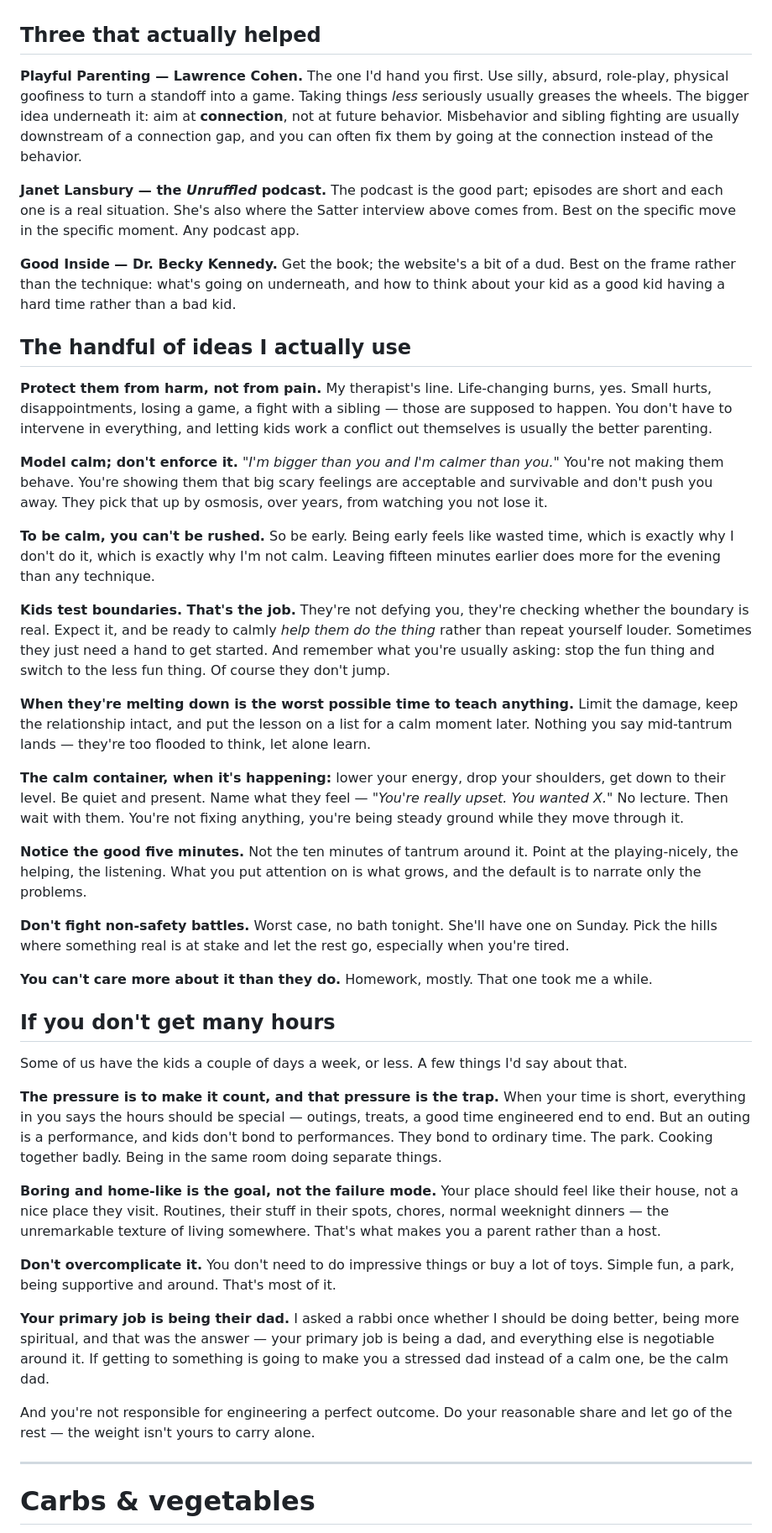
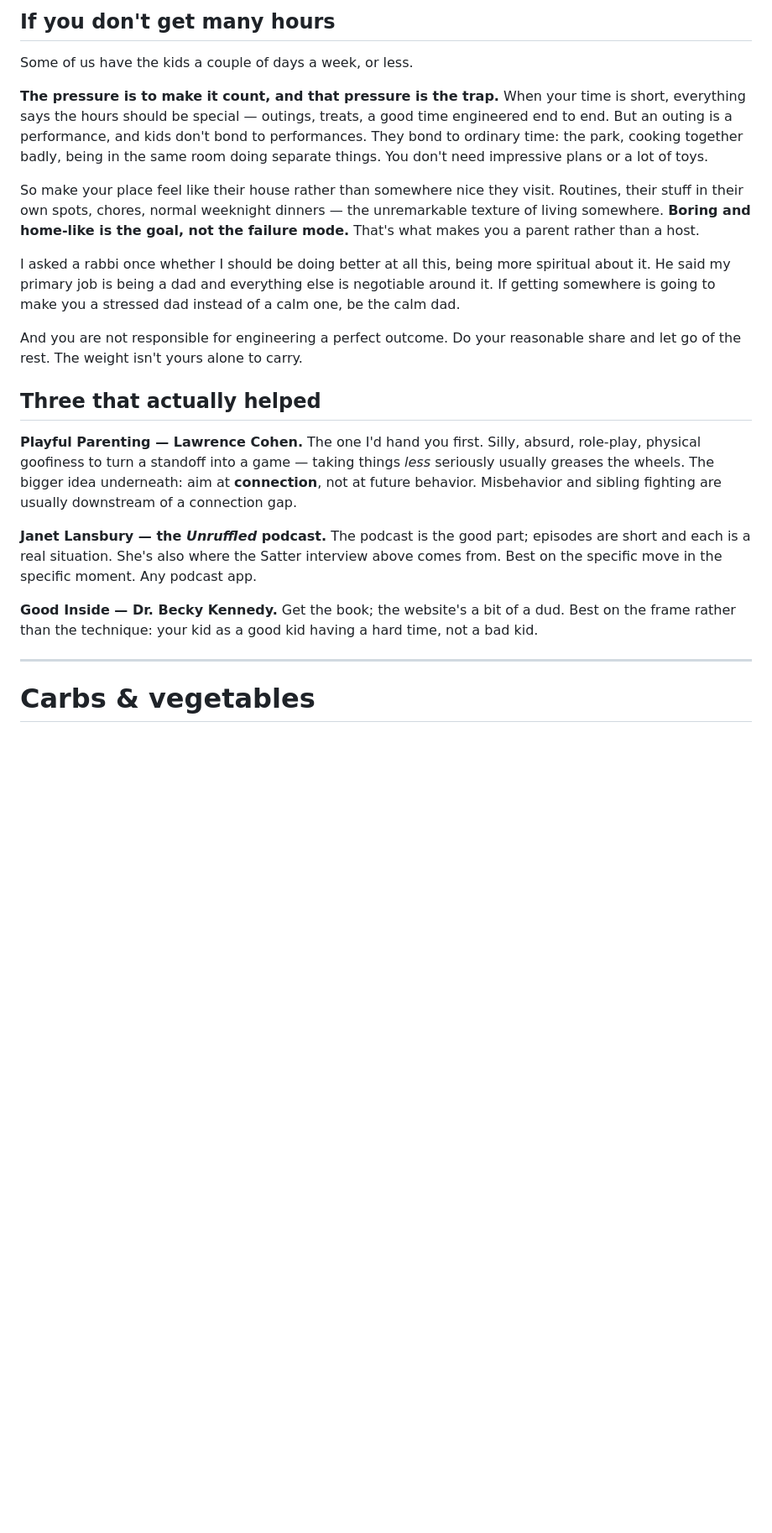
Before and after one commit to avimar/weeknight-dinners, a Markdown page: weeknight-dinners.md, the part around one of its changes. Shown at 84% size. Rendered like a GitHub page; blank space fills up the shorter version.

```diff
--- a/weeknight-dinners.md
+++ b/weeknight-dinners.md
@@ -145,45 +168,22 @@ And here's the part that matters most if you're reading this as a divorced dad:
+## If you don't get many hours
+
+Some of us have the kids a couple of days a week, or less.
+
+**The pressure is to make it count, and that pressure is the trap.** When your time is short, everything says the hours should be special — outings, treats, a good time engineered end to end. But an outing is a performance, and kids don't bond to performances. They bond to ordinary time: the park, cooking together badly, being in the same room doing separate things. You don't need impressive plans or a lot of toys.
+
+So make your place feel like their house rather than somewhere nice they visit. Routines, their stuff in their own spots, chores, normal weeknight dinners — the unremarkable texture of living somewhere. **Boring and home-like is the goal, not the failure mode.** That's what makes you a parent rather than a host.
+
+I asked a rabbi once whether I should be doing better at all this, being more spiritual about it. He said my primary job is being a dad and everything else is negotiable around it. If getting somewhere is going to make you a stressed dad instead of a calm one, be the calm dad.
+
+And you are not responsible for engineering a perfect outcome. Do your reasonable share and let go of the rest. The weight isn't yours alone to carry.
 
 ## Three that actually helped
 
-**Playful Parenting — Lawrence Cohen.** The one I'd hand you first. Use silly, absurd, role-play, physical goofiness to turn a standoff into a game. Taking things *less* seriously usually greases the wheels. The bigger idea underneath it: aim at **connection**, not at future behavior. Misbehavior and sibling fighting are usually downstream of a connection gap, and you can often fix them by going at the connection instead of the behavior.
+**Playful Parenting — Lawrence Cohen.** The one I'd hand you first. Silly, absurd, role-play, physical goofiness to turn a standoff into a game — taking things *less* seriously usually greases the wheels. The bigger idea underneath: aim at **connection**, not at future behavior. Misbehavior and sibling fighting are usually downstream of a connection gap.
 
-**Janet Lansbury — the *Unruffled* podcast.** The podcast is the good part; episodes are short and each one is a real situation. She's also where the Satter interview above comes from. Best on the specific move in the specific moment. Any podcast app.
+**Janet Lansbury — the *Unruffled* podcast.** The podcast is the good part; episodes are short and each is a real situation. She's also where the Satter interview above comes from. Best on the specific move in the specific moment. Any podcast app.
 
-**Good Inside — Dr. Becky Kennedy.** Get the book; the website's a bit of a dud. Best on the frame rather than the technique: what's going on underneath, and how to think about your kid as a good kid having a hard time rather than a bad kid.
-
-## The handful of ideas I actually use
-
-**Protect them from harm, not from pain.** My therapist's line. Life-changing burns, yes. Small hurts, disappointments, losing a game, a fight with a sibling — those are supposed to happen. You don't have to intervene in everything, and letting kids work a conflict out themselves is usually the better parenting.
-
-**Model calm; don't enforce it.** *"I'm bigger than you and I'm calmer than you."* You're not making them behave. You're showing them that big scary feelings are acceptable and survivable and don't push you away. They pick that up by osmosis, over years, from watching you not lose it.
-
-**To be calm, you can't be rushed.** So be early. Being early feels like wasted time, which is exactly why I don't do it, which is exactly why I'm not calm. Leaving fifteen minutes earlier does more for the evening than any technique.
-
-**Kids test boundaries. That's the job.** They're not defying you, they're checking whether the boundary is real. Expect it, and be ready to calmly *help them do the thing* rather than repeat yourself louder. Sometimes they just need a hand to get started. And remember what you're usually asking: stop the fun thing and switch to the less fun thing. Of course they don't jump.
-
-**When they're melting down is the worst possible time to teach anything.** Limit the damage, keep the relationship intact, and put the lesson on a list for a calm moment later. Nothing you say mid-tantrum lands — they're too flooded to think, let alone learn.
-
-**The calm container, when it's happening:** lower your energy, drop your shoulders, get down to their level. Be quiet and present. Name what they feel — *"You're really upset. You wanted X."* No lecture. Then wait with them. You're not fixing anything, you're being steady ground while they move through it.
-
-**Notice the good five minutes.** Not the ten minutes of tantrum around it. Point at the playing-nicely, the helping, the listening. What you put attention on is what grows, and the default is to narrate only the problems.
-
-**Don't fight non-safety battles.** Worst case, no bath tonight. She'll have one on Sunday. Pick the hills where something real is at stake and let the rest go, especially when you're tired.
-
-**You can't care more about it than they do.** Homework, mostly. That one took me a while.
-
-## If you don't get many hours
-
-Some of us have the kids a couple of days a week, or less. A few things I'd say about that.
-
-**The pressure is to make it count, and that pressure is the trap.** When your time is short, everything in you says the hours should be special — outings, treats, a good time engineered end to end. But an outing is a performance, and kids don't bond to performances. They bond to ordinary time. The park. Cooking together badly. Being in the same room doing separate things.
-
-**Boring and home-like is the goal, not the failure mode.** Your place should feel like their house, not a nice place they visit. Routines, their stuff in their spots, chores, normal weeknight dinners — the unremarkable texture of living somewhere. That's what makes you a parent rather than a host.
-
-**Don't overcomplicate it.** You don't need to do impressive things or buy a lot of toys. Simple fun, a park, being supportive and around. That's most of it.
-
-**Your primary job is being their dad.** I asked a rabbi once whether I should be doing better, being more spiritual, and that was the answer — your primary job is being a dad, and everything else is negotiable around it. If getting to something is going to make you a stressed dad instead of a calm one, be the calm dad.
-
-And you're not responsible for engineering a perfect outcome. Do your reasonable share and let go of the rest — the weight isn't yours to carry alone.
+**Good Inside — Dr. Becky Kennedy.** Get the book; the website's a bit of a dud. Best on the frame rather than the technique: your kid as a good kid having a hard time, not a bad kid.
 
 ---
 
```
Also changed, not shown: other parts of weeknight-dinners.md (+32 -9 lines).
